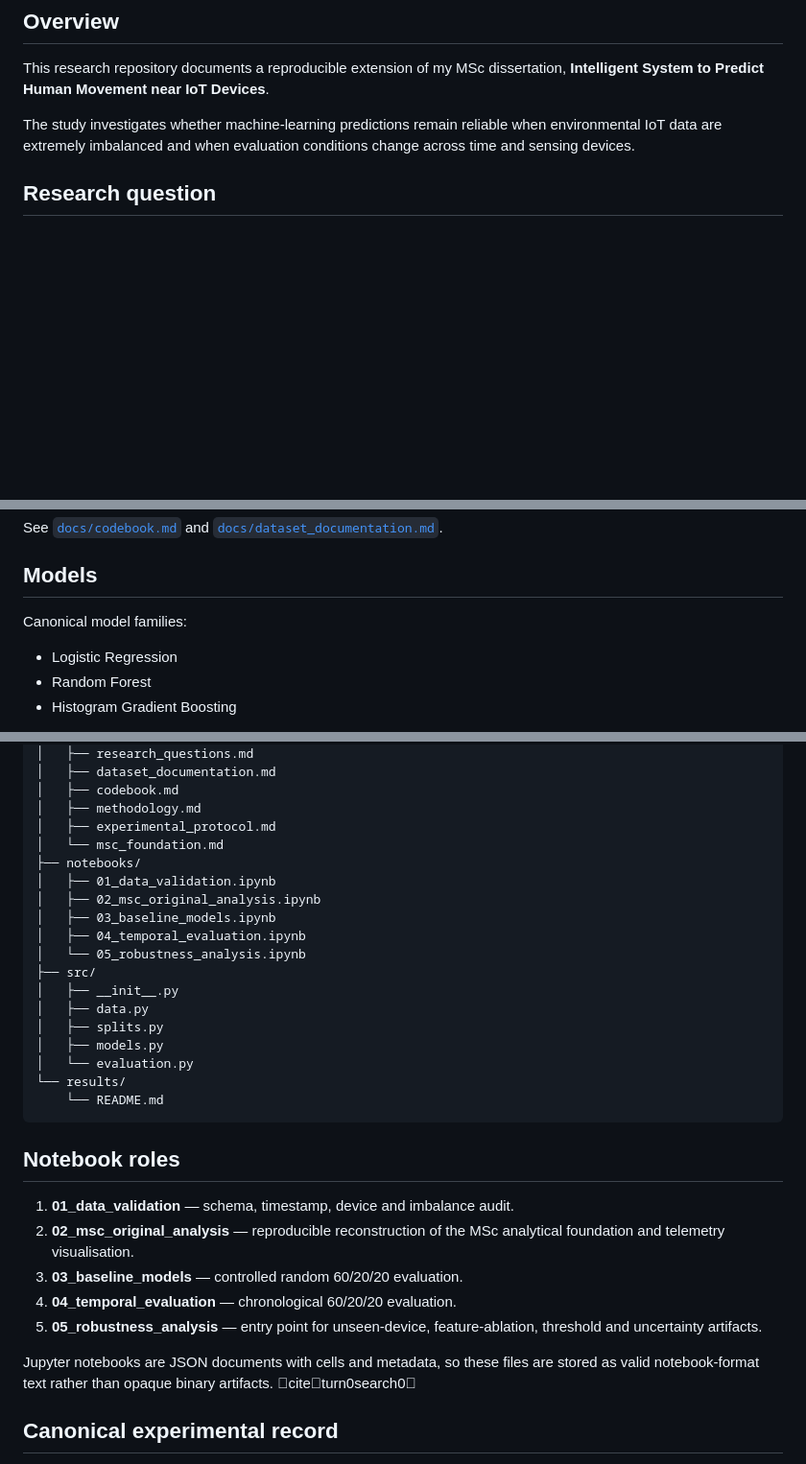
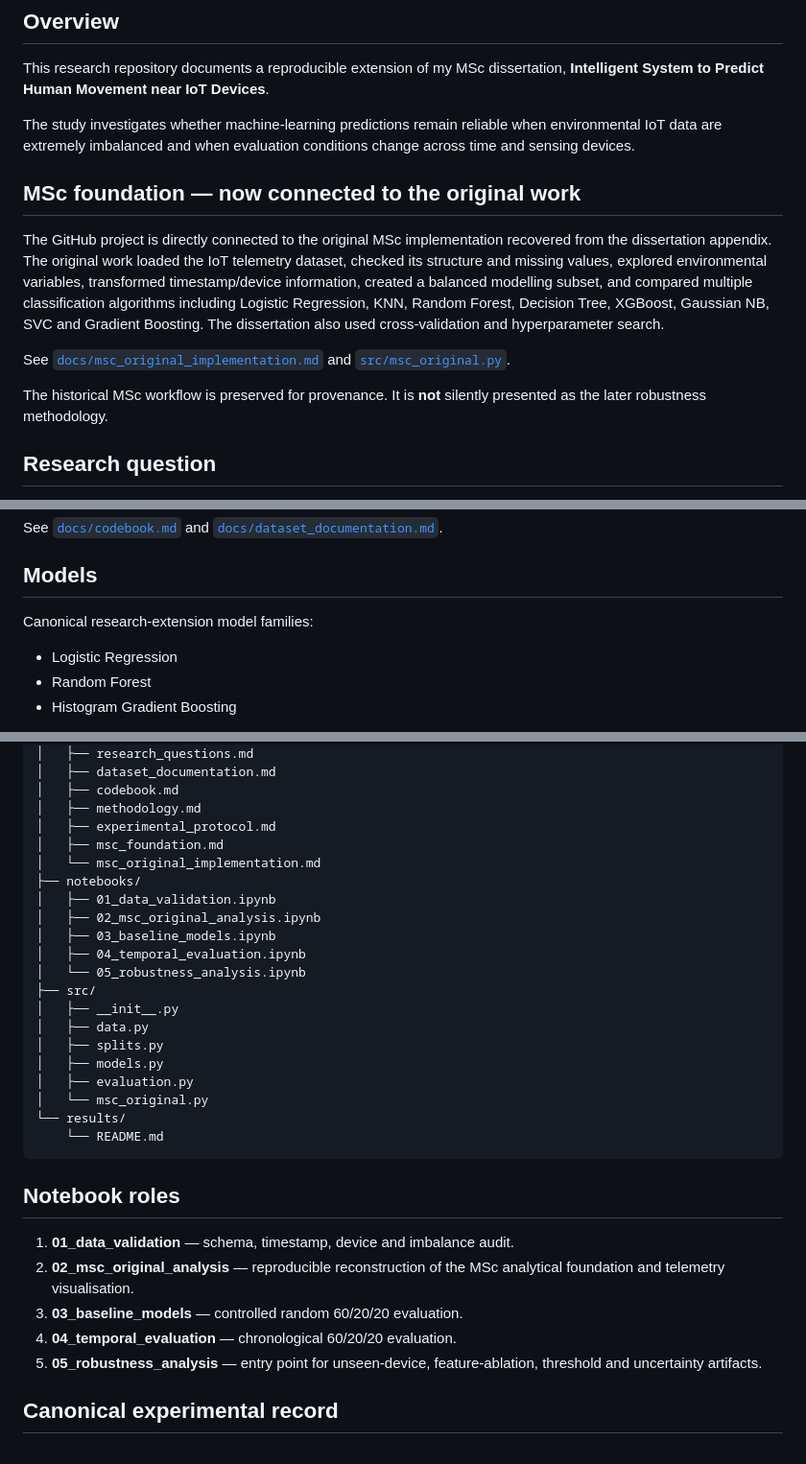
Before and after one commit to kaashgarg19/kaashgarg19, a Markdown page: research/iot-human-movement-prediction/README.md, 3 parts joined by grey strips. Shown at 96% size. Drawn GitHub-style; blank space fills up the shorter version.

Commit message:
Connect verified MSc implementation to research repository

````diff
--- a/research/iot-human-movement-prediction/README.md
+++ b/research/iot-human-movement-prediction/README.md
@@ -5,6 +5,14 @@
 This research repository documents a reproducible extension of my MSc dissertation, **Intelligent System to Predict Human Movement near IoT Devices**.
 
 The study investigates whether machine-learning predictions remain reliable when environmental IoT data are extremely imbalanced and when evaluation conditions change across time and sensing devices.
+
+## MSc foundation — now connected to the original work
+
+The GitHub project is directly connected to the original MSc implementation recovered from the dissertation appendix. The original work loaded the IoT telemetry dataset, checked its structure and missing values, explored environmental variables, transformed timestamp/device information, created a balanced modelling subset, and compared multiple classification algorithms including Logistic Regression, KNN, Random Forest, Decision Tree, XGBoost, Gaussian NB, SVC and Gradient Boosting. The dissertation also used cross-validation and hyperparameter search.
+
+See [`docs/msc_original_implementation.md`](docs/msc_original_implementation.md) and [`src/msc_original.py`](src/msc_original.py).
+
+The historical MSc workflow is preserved for provenance. It is **not** silently presented as the later robustness methodology.
 
 ## Research question
 
@@ -33,7 +41,7 @@ See [`docs/codebook.md`](docs/codebook.md) and [`docs/dataset_documentation.md`]
 
 ## Models
 
-Canonical model families:
+Canonical research-extension model families:
 
 - Logistic Regression
 - Random Forest
@@ -56,7 +64,8 @@ research/iot-human-movement-prediction/
 │   ├── codebook.md
 │   ├── methodology.md
 │   ├── experimental_protocol.md
-│   └── msc_foundation.md
+│   ├── msc_foundation.md
+│   └── msc_original_implementation.md
 ├── notebooks/
 │   ├── 01_data_validation.ipynb
 │   ├── 02_msc_original_analysis.ipynb
@@ -68,7 +77,8 @@ research/iot-human-movement-prediction/
 │   ├── data.py
 │   ├── splits.py
 │   ├── models.py
-│   └── evaluation.py
+│   ├── evaluation.py
+│   └── msc_original.py
 └── results/
     └── README.md
 ```
@@ -80,8 +90,6 @@ research/iot-human-movement-prediction/
 3. **03_baseline_models** — controlled random 60/20/20 evaluation.
 4. **04_temporal_evaluation** — chronological 60/20/20 evaluation.
 5. **05_robustness_analysis** — entry point for unseen-device, feature-ablation, threshold and uncertainty artifacts.
-
-Jupyter notebooks are JSON documents with cells and metadata, so these files are stored as valid notebook-format text rather than opaque binary artifacts. citeturn0search0
 
 ## Canonical experimental record
 
````
Also changed, not shown: other parts of research/iot-human-movement-prediction/README.md (+1 -0 lines).
